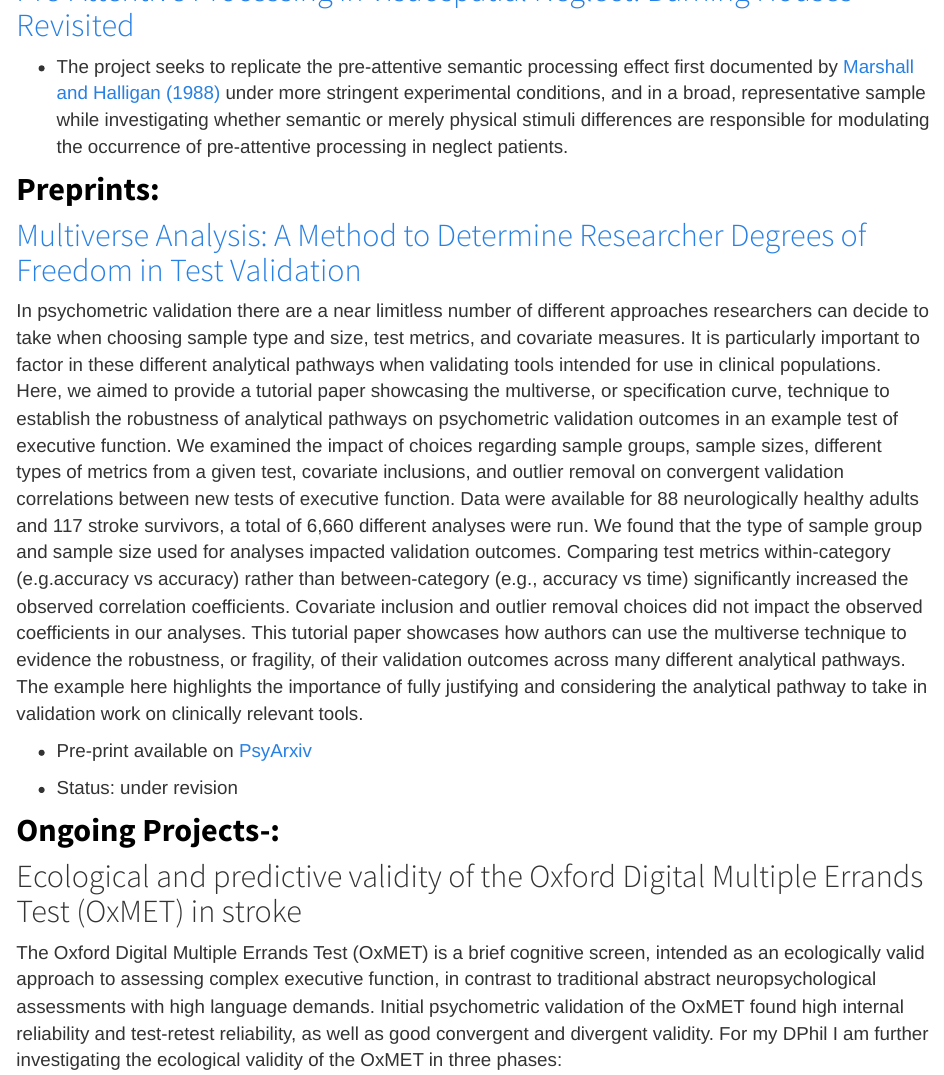
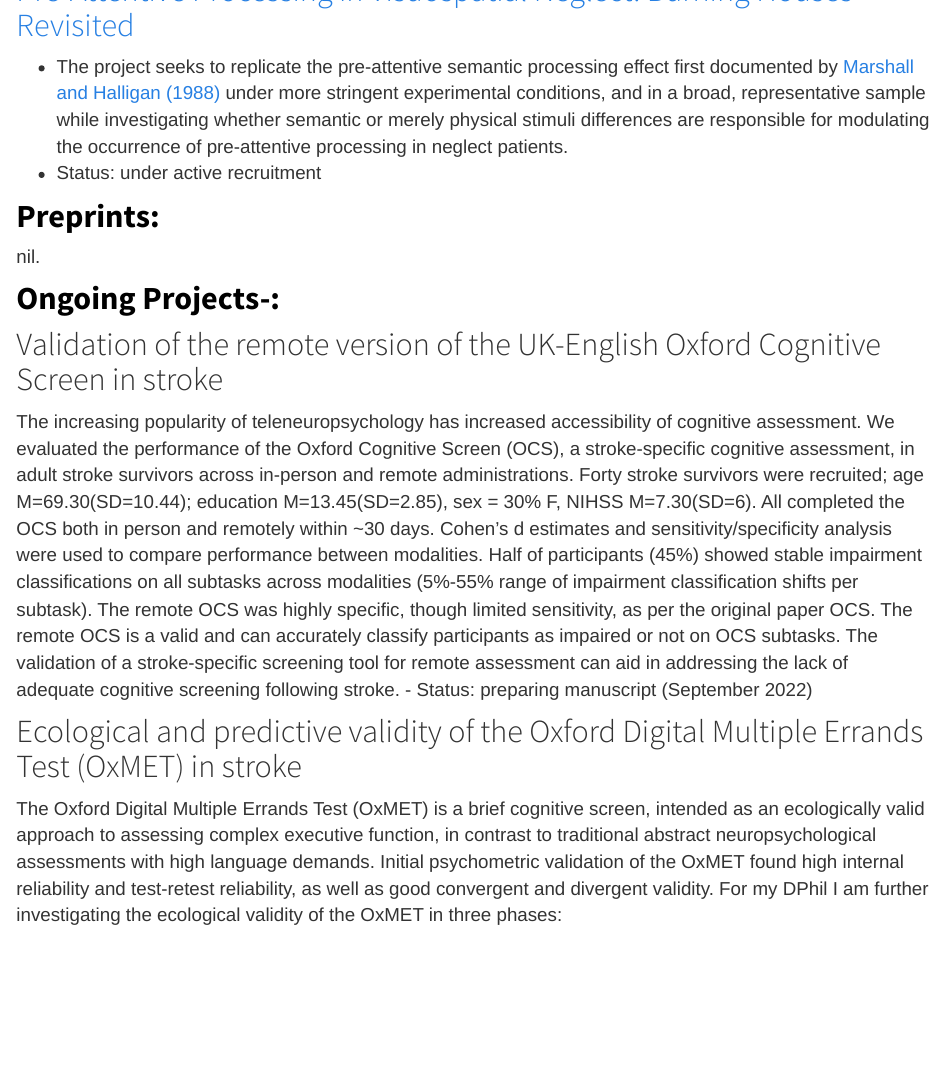
Before and after one commit to SamSWebb/SamSWebb.github.io, an R Markdown document (projects.Rmd): the page in a window 1100 px wide, from 800 px down. The pictures show the output file projects.html that the author committed with the source, opened offline; library style sheets and scripts come from the installed R packages.

Commit message:
updated publication list and active project descriptions

```diff
--- a/projects.Rmd
+++ b/projects.Rmd
@@ -14,18 +14,20 @@ Here you can find my current projects, where I am leading author, all are open a
 ### <span style="color:grey90">[Pre-Attentive Processing in Visuospatial Neglect: Burning Houses Revisited](https://osf.io/5trcx/)
 
 -   The project seeks to replicate the pre-attentive semantic processing effect first documented by [Marshall and Halligan (1988)](https://www.nature.com/articles/336766a0) under more stringent experimental conditions, and in a broad, representative sample while investigating whether semantic or merely physical stimuli differences are responsible for modulating the occurrence of pre-attentive processing in neglect patients.
+- Status: under active recruitment
 
 ## <span style="color:black">**Preprints:**
-
-### <span style="color:grey90">[Multiverse Analysis: A Method to Determine Researcher Degrees of Freedom in Test Validation](https://osf.io/cktj9/)
-
-In psychometric validation there are a near limitless number of different approaches researchers can decide to take when choosing sample type and size, test metrics, and covariate measures. It is particularly important to factor in these different analytical pathways when validating tools intended for use in clinical populations. Here, we aimed to provide a tutorial paper showcasing the multiverse, or specification curve, technique to establish the robustness of analytical pathways on psychometric validation outcomes in an example test of executive function. We examined the impact of choices regarding sample groups, sample sizes, different types of metrics from a given test, covariate inclusions, and outlier removal on convergent validation correlations between new tests of executive function. Data were available for 88 neurologically healthy adults and 117 stroke survivors, a total of 6,660 different analyses were run. We found that the type of sample group and sample size used for analyses impacted validation outcomes. Comparing test metrics within-category (e.g.accuracy vs accuracy) rather than between-category (e.g., accuracy vs time) significantly increased the observed correlation coefficients. Covariate inclusion and outlier removal choices did not impact the observed coefficients in our analyses. This tutorial paper showcases how authors can use the multiverse technique to evidence the robustness, or fragility, of their validation outcomes across many different analytical pathways. The example here highlights the importance of fully justifying and considering the analytical pathway to take in validation work on clinically relevant tools.
-
--   Pre-print available on [PsyArxiv](https://psyarxiv.com/nhrwq/)
-
-- Status: under revision
+nil.
 
 ## <span style="color:black">**Ongoing Projects-:**
+
+### <span style="color:grey90">Validation of the remote version of the UK-English Oxford Cognitive Screen in stroke ##
+The increasing popularity of teleneuropsychology has increased accessibility of cognitive assessment. We evaluated the performance of the Oxford Cognitive Screen (OCS), a stroke-specific cognitive assessment, in adult stroke survivors across in-person and remote administrations.
+Forty stroke survivors were recruited; age M=69.30(SD=10.44); education M=13.45(SD=2.85), sex = 30% F, NIHSS M=7.30(SD=6). All completed the OCS both in person and remotely within ~30 days. Cohen’s d estimates and sensitivity/specificity analysis were used to compare performance between modalities.
+Half of participants (45%) showed stable impairment classifications on all subtasks across modalities (5%-55% range of impairment classification shifts per subtask). The remote OCS was highly specific, though limited sensitivity, as per the original paper OCS.
+The remote OCS is a valid and can accurately classify participants as impaired or not on OCS subtasks. The validation of a stroke-specific screening tool for remote assessment can aid in addressing the lack of adequate cognitive screening following stroke.
+- Status: preparing manuscript (September 2022)
+
 
 ### <span style="color:grey90">Ecological and predictive validity of the Oxford Digital Multiple Errands Test (OxMET) in stroke ##
 
```
Also changed, not shown: publications.Rmd (+3 -1 lines), projects.html, publications.html.
